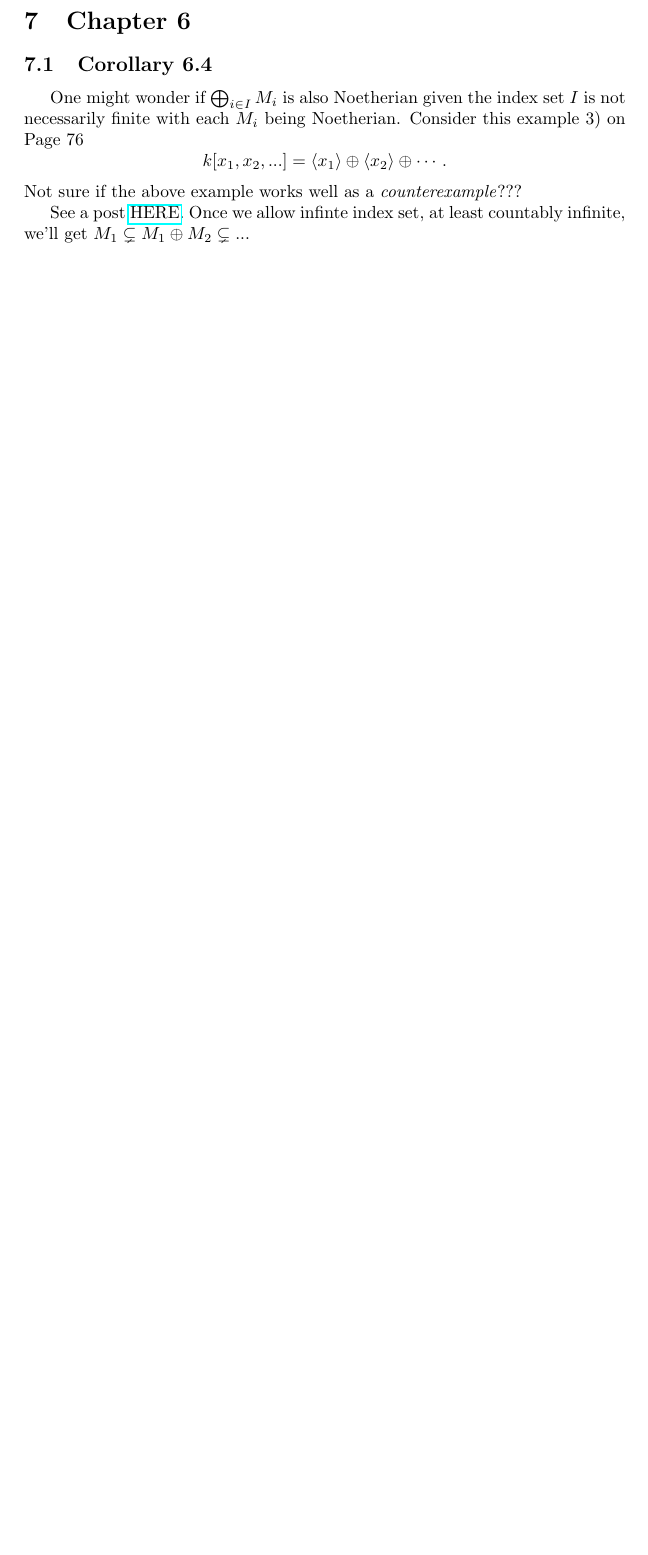
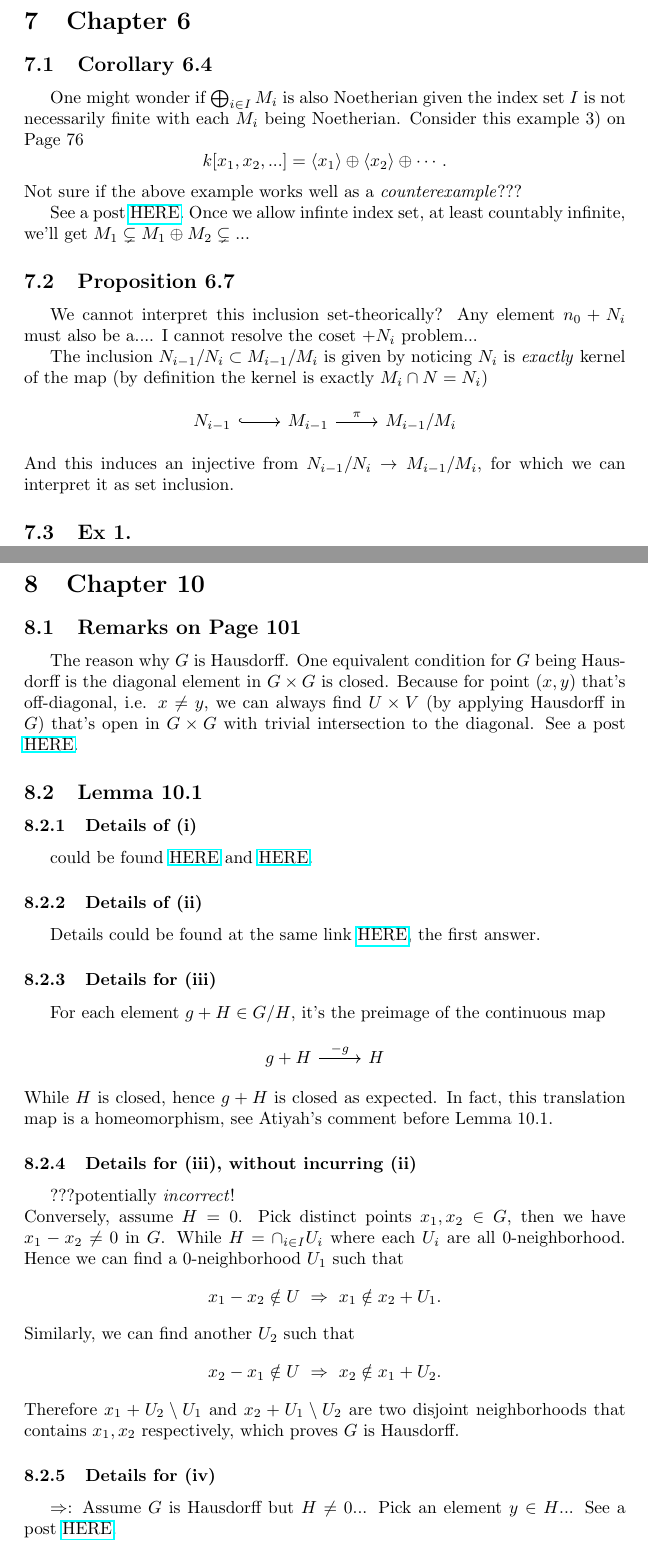
Before and after one commit to Ihcnurnat/Notes-Commutative-Algebra, a LaTeX document (main.tex, which reads texFiles/Atiyah Introduction to Commutative Algebra/Chapter 10.tex, texFiles/Atiyah Introduction to Commutative Algebra/Chapter 6.tex): part of page 42 of 44 before the commit and two parts of pages 42 and 43 of 45 after it, the two joined at a grey line, cut so that both start at the same text, the shorter picture padded with empty space. Compiled offline with pdfLaTeX.

Commit message:
full details for 10.1

```diff
--- /dev/null
+++ b/texFiles/Atiyah Introduction to Commutative Algebra/Chapter 10.tex
@@ -0,0 +1,32 @@
+\section{Chapter 10}
+
+\subsection{Remarks on Page 101}
+
+The reason why $G$ is Hausdorff.
+One equivalent condition for $G$ being Hausdorff is the diagonal element in $G\times G$ is closed.
+Because for point $(x,y)$ that's off-diagonal, i.e. $x\neq y$, we can always find $U\times V$ (by applying Hausdorff in $G$) that's open in $G\times G$ with trivial intersection to the diagonal. See a post \href{https://math.stackexchange.com/questions/136922/x-is-hausdorff-if-and-only-if-the-diagonal-of-x-times-x-is-closed}{HERE}.
+
+\subsection{Lemma 10.1}
+
+\subsubsection{Details of (i)}
+could be found \href{https://math.stackexchange.com/questions/13368/intersection-of-neighborhoods-of-0-subgroup}{HERE} and \href{https://math.stackexchange.com/questions/174955/intersection-of-all-neighborhoods-of-zero-is-a-subgroup}{HERE}.
+
+\subsubsection{Details of (ii)}
+Details could be found at the same link \href{https://math.stackexchange.com/questions/174955/intersection-of-all-neighborhoods-of-zero-is-a-subgroup}{HERE}, the first answer.
+
+\subsubsection{Details for (iii)}
+For each element $g+H\in G/H$, it's the preimage of the continuous map
+% https://q.uiver.app/#q=WzAsMixbMCwwLCJnK0giXSxbMSwwLCJIIl0sWzAsMSwiLWciXV0=
+\[\begin{tikzcd}
+	{g+H} & H
+	\arrow["{-g}", from=1-1, to=1-2]
+\end{tikzcd}\] While $H$ is closed, hence $g+H$ is closed as expected. In fact, this translation map is a homeomorphism, see Atiyah's comment before Lemma 10.1.
+
+\subsubsection{Details for (iii), without incurring (ii)}
+???potentially \textit{incorrect}!\\ Conversely, assume $H=0$. Pick distinct points $x_1,x_2\in G$, then we have $x_1-x_2\neq 0$ in $G$.
+While $H=\cap_{i\in I} U_i$ where each $U_i$ are all $0$-neighborhood. Hence we can find a $0$-neighborhood $U_1$ such that $$x_1-x_2\notin U ~\Rightarrow~ x_1\notin x_2+U_1.$$
+Similarly, we can find another $U_2$ such that $$x_2-x_1\notin U ~\Rightarrow~ x_2\notin x_1+U_2.$$
+Therefore $x_1+U_2\setminus U_1$ and $x_2+U_1\setminus U_2$ are two disjoint neighborhoods that contains $x_1,x_2$ respectively, which proves $G$ is Hausdorff.
+
+\subsubsection{Details for (iv)}
+$\Rightarrow$: Assume $G$ is Hausdorff but $H\neq 0$... Pick an element $y\in H$... See a post \href{URLhttps://math.stackexchange.com/questions/421109/questions-about-the-intersection-of-all-neighborhoods-of-0-in-a-topological-ab}{HERE}.
--- a/texFiles/Atiyah Introduction to Commutative Algebra/Chapter 6.tex
+++ b/texFiles/Atiyah Introduction to Commutative Algebra/Chapter 6.tex
@@ -9,3 +9,18 @@ Not sure if the above example works well as a \textit{counterexample}???
 
 See a post \href{https://math.stackexchange.com/questions/173614/question-about-direct-sum-of-noetherian-modules-is-noetherian}{HERE}.
 Once we allow infinte index set, at least countably infinite, we'll get $M_1\subsetneq M_1\oplus M_2\subsetneq...$
+
+\subsection{Proposition 6.7}
+
+We cannot interpret this inclusion set-theorically? Any element $n_{0}+N_i$ must also be a.... I cannot resolve the coset $+N_i$ problem...
+
+The inclusion $N_{i-1}/N_i\subset M_{i-1}/M_i$ is given by noticing $N_i$ is \textit{exactly} kernel of the map (by definition the kernel is exactly $M_i\cap N=N_{i})$
+% https://q.uiver.app/#q=WzAsMyxbMCwwLCJOX3tpLTF9Il0sWzEsMCwiTV97aS0xfSJdLFsyLDAsIk1fe2ktMX0vTV9pIl0sWzAsMSwiIiwwLHsic3R5bGUiOnsidGFpbCI6eyJuYW1lIjoiaG9vayIsInNpZGUiOiJ0b3AifX19XSxbMSwyLCJcXHBpIl1d
+\[\begin{tikzcd}
+	{N_{i-1}} & {M_{i-1}} & {M_{i-1}/M_i}
+	\arrow[hook, from=1-1, to=1-2]
+	\arrow["\pi", from=1-2, to=1-3]
+\end{tikzcd}\]
+And this induces an injective from $N_{i-1}/N_i\to M_{i-1}/M_i$, for which we can interpret it as set inclusion.
+
+\subsection{Ex 1.}
```
Also changed, not shown: main.tex (+1 -0 lines).
